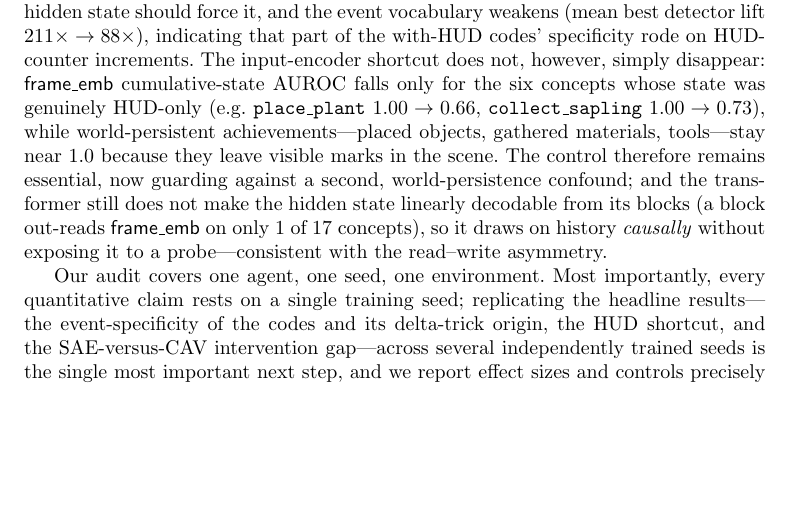
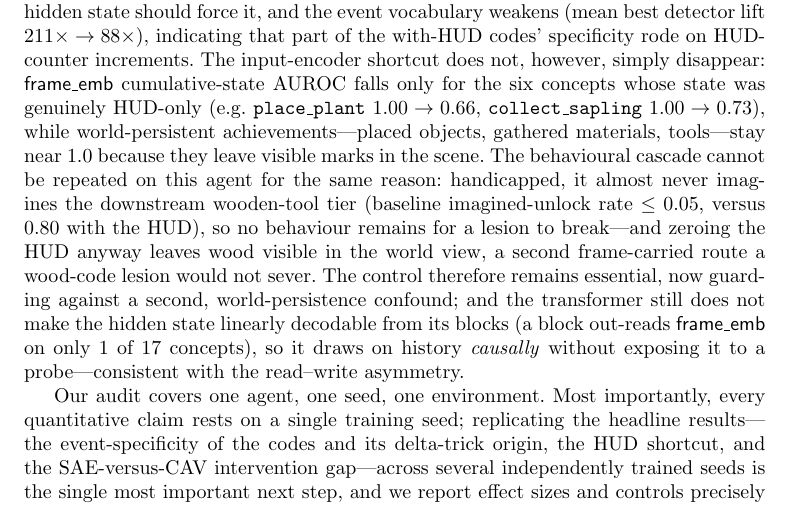
Before and after one commit to rxailab/delta-iris-interpretability, a LaTeX paper (paper/sn-article.tex): part of page 11 of 18 before the commit and part of page 11 of 19 after it, cut so that both start at the same text, the shorter picture padded with empty space. Compiled offline with pdfLaTeX.

Commit message:
No-HUD cascade caveat + seed replication pipeline
Paper: add an honest sentence to the no-HUD subsection explaining why the
behavioural cascade cannot be repeated there -- the handicapped agent floors
the downstream tier (baseline <=0.05 vs 0.80) so no behaviour remains to break,
and zeroing the HUD leaves wood visible in the world view (a second frame-carried
route). Pre-empts the reviewer question. Main text 3,076 words.

Infra: analyze_seed.sbatch -- full headline replication pipeline for an
independently trained seed (codebook -> rollouts+MI -> probes -> CAVs -> SAE ->
ablation -> imagine -> cascade), fault-tolerant per stage. Also parametrise the
no-HUD cascade sbatch (HORIZON/NMOM/SUFFIX); the no-HUD cascade ran and is
floored as expected (21-block context caps horizon).

Co-Authored-By: Claude Fable 5 <noreply@anthropic.com>

```diff
--- a/paper/sn-article.tex
+++ b/paper/sn-article.tex
@@ -130,7 +130,7 @@ The audit resolves into a single spine---\emph{decode, write, drive}---with an e
 
 Two methodological lessons are cheap to adopt and did the heaviest lifting. First, the input-encoder probe as a shortcut control: without it we would have reported, wrongly but at AUROC $0.98$, that the transformer tracks episodic state. Second, the double contrast in ablation (matched vs ordinary moments $\times$ matched vs random directions), without which single-direction ablations are uninterpretable. More broadly, descriptive and informational evidence---association tables, probe accuracies, concept geometries---should be treated as hypothesis generators for intervention, not as findings about mechanism~\cite{belinkov2022probing,atrey2020saliency}. The read--write asymmetry has a plausible mechanism: a probe is free to exploit any correlated signal across many directions, whereas a TopK autoencoder must reconstruct the activation from few directions, so its decoder columns span the signal the computation consumes~\cite{gao2024topk,elhage2022superposition}; recent reports that linear concept-removal and steering carry unintended effects~\cite{gumbelcf2025,goyal2025causal,propprobes2025} are consistent with this. We cannot fully exclude geometric alternatives: SAE decoder columns might align with higher-variance directions of the residual stream, so projection could perturb predictions more for reasons of geometry than of mechanism, and causal interventions can in general push activations off the model's natural distribution~\cite{grant2026divergent}. The controls argue against a pure-variance account---a random unit direction of the same norm is inert, and the effect is concentrated at unlock rather than ordinary moments---but they do not settle it; a definitive test would match candidate directions on explained variance and would intervene by steering as well as ablation, both of which we leave to future work. An independent, concurrent audit of transformer \emph{video} world models reports the same pattern in a very different setting---motion direction is linearly decodable yet steerable only through a coordinated high-dimensional subspace rather than a single low-rank direction~\cite{joseph2026physics}---suggesting the decode-versus-drive gap is not unique to this agent. The quasi-Markovian finding is double-edged: it shows economy (the model does not duplicate on-screen state in attention) but implies Crafter underuses the 21-step context, so environments with genuinely hidden state would better exercise---and let one audit---the transformer's memory. It also carries a concrete warning for model-based control: the same shortcut that makes the model sample-efficient lets imagined steps re-derive state from the rendered frame rather than from a causal history, so its rollouts can contain causally impossible transitions---a wooden pickaxe crafted from wood that was never collected---and planners that optimise against imagined achievement or reward signals on this class of model should validate them against the simulator.
 
-\textbf{A partially observed control.} We test this directly by training a second agent (identical code, hyperparameters and seed) on a no-HUD Crafter variant that zeroes the on-screen inventory and vitals, making them hidden state (Methods; Supplementary Fig.~S5). The agent is markedly handicapped (mean return $16.2\to9.7$), and the internal signatures shift as predicted. Causal tracing now reaches far further into history---mean restoration on historical cells rises $\approx\!5\times$ ($0.03\to0.15$) while the final-step mass is unchanged---so next-code prediction de-Markovianises exactly where hidden state should force it, and the event vocabulary weakens (mean best detector lift $211\times\to88\times$), indicating that part of the with-HUD codes' specificity rode on HUD-counter increments. The input-encoder shortcut does not, however, simply disappear: \textsf{frame\_emb} cumulative-state AUROC falls only for the six concepts whose state was genuinely HUD-only (e.g.\ \achname{place\_plant} $1.00\to0.66$, \achname{collect\_sapling} $1.00\to0.73$), while world-persistent achievements---placed objects, gathered materials, tools---stay near $1.0$ because they leave visible marks in the scene. The control therefore remains essential, now guarding against a second, world-persistence confound; and the transformer still does not make the hidden state linearly decodable from its blocks (a block out-reads \textsf{frame\_emb} on only $1$ of $17$ concepts), so it draws on history \emph{causally} without exposing it to a probe---consistent with the read--write asymmetry.
+\textbf{A partially observed control.} We test this directly by training a second agent (identical code, hyperparameters and seed) on a no-HUD Crafter variant that zeroes the on-screen inventory and vitals, making them hidden state (Methods; Supplementary Fig.~S5). The agent is markedly handicapped (mean return $16.2\to9.7$), and the internal signatures shift as predicted. Causal tracing now reaches far further into history---mean restoration on historical cells rises $\approx\!5\times$ ($0.03\to0.15$) while the final-step mass is unchanged---so next-code prediction de-Markovianises exactly where hidden state should force it, and the event vocabulary weakens (mean best detector lift $211\times\to88\times$), indicating that part of the with-HUD codes' specificity rode on HUD-counter increments. The input-encoder shortcut does not, however, simply disappear: \textsf{frame\_emb} cumulative-state AUROC falls only for the six concepts whose state was genuinely HUD-only (e.g.\ \achname{place\_plant} $1.00\to0.66$, \achname{collect\_sapling} $1.00\to0.73$), while world-persistent achievements---placed objects, gathered materials, tools---stay near $1.0$ because they leave visible marks in the scene. The behavioural cascade cannot be repeated on this agent for the same reason: handicapped, it almost never imagines the downstream wooden-tool tier (baseline imagined-unlock rate $\le0.05$, versus $0.80$ with the HUD), so no behaviour remains for a lesion to break---and zeroing the HUD anyway leaves wood visible in the world view, a second frame-carried route a wood-code lesion would not sever. The control therefore remains essential, now guarding against a second, world-persistence confound; and the transformer still does not make the hidden state linearly decodable from its blocks (a block out-reads \textsf{frame\_emb} on only $1$ of $17$ concepts), so it draws on history \emph{causally} without exposing it to a probe---consistent with the read--write asymmetry.
 
 Our audit covers one agent, one seed, one environment. Most importantly, every quantitative claim rests on a single training seed; replicating the headline results---the event-specificity of the codes and its delta-trick origin, the HUD shortcut, and the SAE-versus-CAV intervention gap---across several independently trained seeds is the single most important next step, and we report effect sizes and controls precisely to make that replication straightforward. The central HUD finding also bounds how much the transformer must remember; we therefore additionally audited a partially observed (no-HUD) variant (above), though broader environments with structurally hidden state remain to be tested. We extend the read--write asymmetry from single directions to rank-16 subspaces, but larger subspaces, other layers and iterative nullspace projection remain; our sufficiency (steering) test was only weakly positive; and the imagination outcome measure shares provenance with the feature-selection statistic, a circularity we flag throughout. With those caveats, the discipline the audit recommends generalises: in world models as in language models, interpretability claims should climb from description to intervention before they are believed.
 
```
Also changed, not shown: paper/sn-article.pdf, 2 other files.
